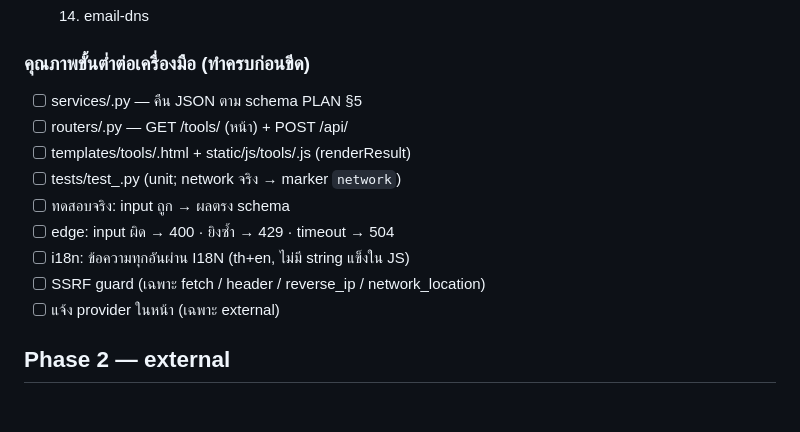
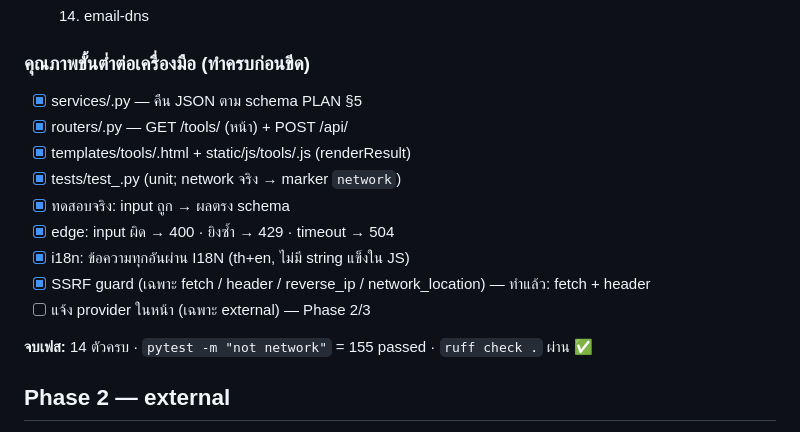
Before and after one commit to Witawat/webtool, a Markdown page: docs/CHECKLIST.md, the part around the change. Rendered like a GitHub page; blank space fills up the shorter version.

```diff
--- a/docs/CHECKLIST.md
+++ b/docs/CHECKLIST.md
@@ -41,15 +41,17 @@
 - [x] 14. email-dns
 
 ### คุณภาพขั้นต่ำต่อเครื่องมือ (ทำครบก่อนขีด)
-- [ ] services/<slug>.py — คืน JSON ตาม schema PLAN §5
-- [ ] routers/<slug>.py — GET /tools/<slug> (หน้า) + POST /api/<slug>
-- [ ] templates/tools/<slug>.html + static/js/tools/<slug>.js (renderResult)
-- [ ] tests/test_<slug>.py (unit; network จริง → marker `network`)
-- [ ] ทดสอบจริง: input ถูก → ผลตรง schema
-- [ ] edge: input ผิด → 400 · ยิงซ้ำ → 429 · timeout → 504
-- [ ] i18n: ข้อความทุกอันผ่าน I18N (th+en, ไม่มี string แข็งใน JS)
-- [ ] SSRF guard (เฉพาะ fetch / header / reverse_ip / network_location)
-- [ ] แจ้ง provider ในหน้า (เฉพาะ external)
+- [x] services/<slug>.py — คืน JSON ตาม schema PLAN §5
+- [x] routers/<slug>.py — GET /tools/<slug> (หน้า) + POST /api/<slug>
+- [x] templates/tools/<slug>.html + static/js/tools/<slug>.js (renderResult)
+- [x] tests/test_<slug>.py (unit; network จริง → marker `network`)
+- [x] ทดสอบจริง: input ถูก → ผลตรง schema
+- [x] edge: input ผิด → 400 · ยิงซ้ำ → 429 · timeout → 504
+- [x] i18n: ข้อความทุกอันผ่าน I18N (th+en, ไม่มี string แข็งใน JS)
+- [x] SSRF guard (เฉพาะ fetch / header / reverse_ip / network_location) — ทำแล้ว: fetch + header
+- [ ] แจ้ง provider ในหน้า (เฉพาะ external) — Phase 2/3
+
+**จบเฟส:** 14 ตัวครบ · `pytest -m "not network"` = 155 passed · `ruff check .` ผ่าน ✅
 
 ## Phase 2 — external
 - [ ] providers/geoip.py (ip-api http → MaxMind geoip2 ถ้ามี key)
```
Also changed, not shown: docs/SESSION_STATE.md (+15 -6 lines).
